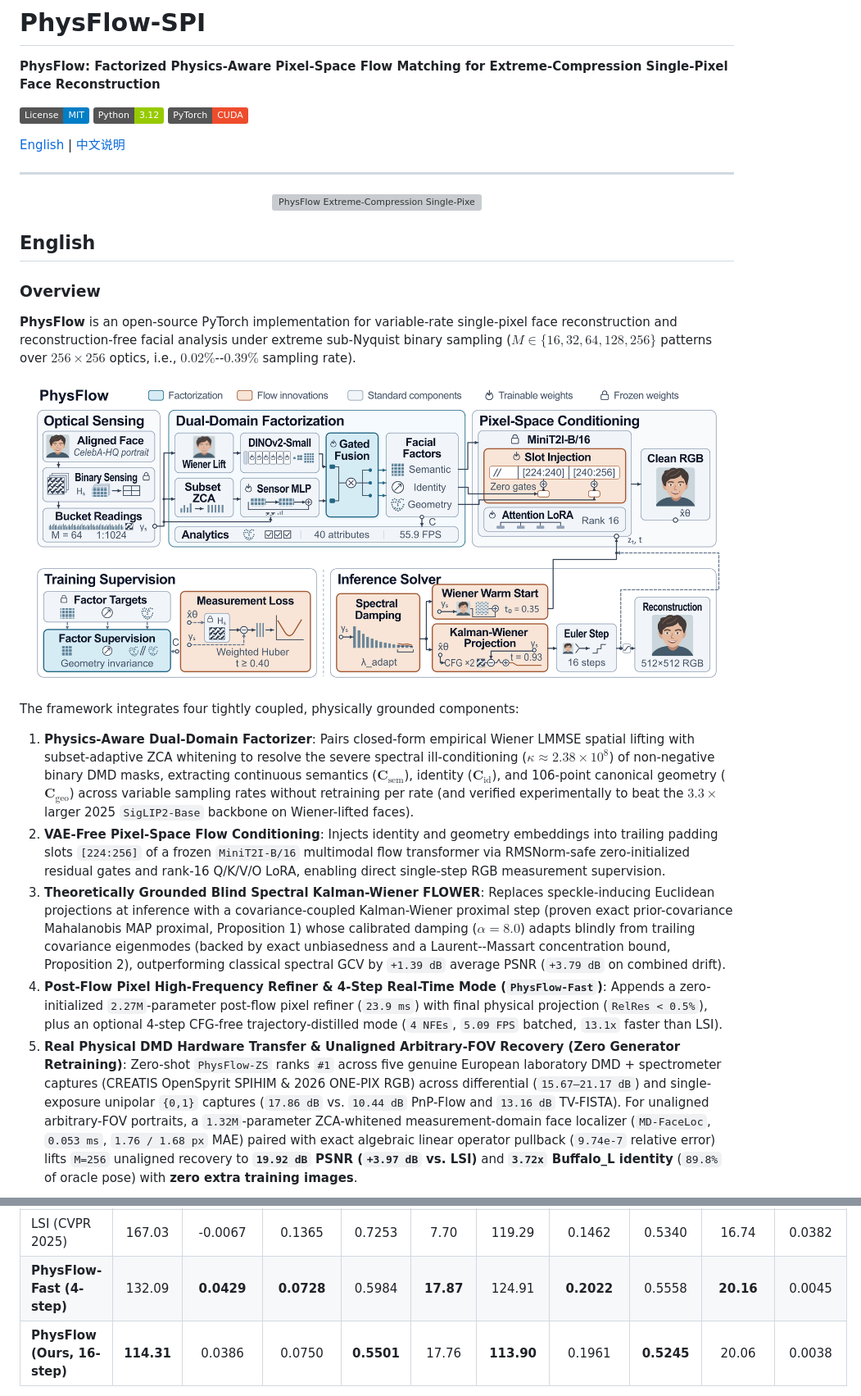
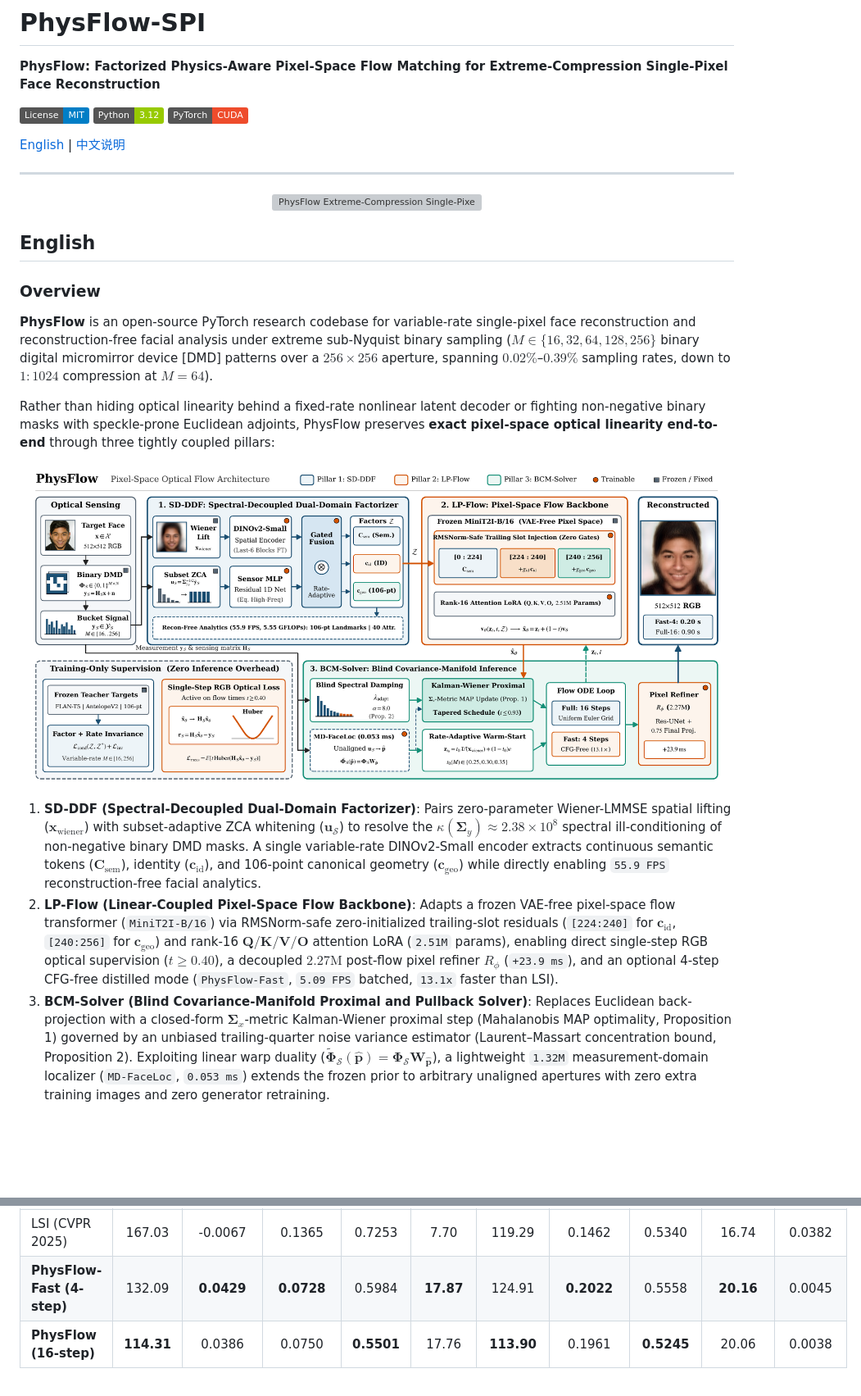
Before and after one commit to WYH302/PhysFlow-SPI, a Markdown page: README.md, 2 parts joined by grey strips. Shown at 82% size. Drawn GitHub-style; pictures changed too: assets/architecture.png; badges without logos; blank space fills up the shorter version; grey boxes are pictures that could not be loaded.

Commit message:
Sync publication-grade vector figures, figure scripts, and bilingual README with research lessons

```diff
--- a/README.md
+++ b/README.md
@@ -17,6 +17,9 @@
 ## English
 
 ### Overview
-**PhysFlow** is an open-source PyTorch implementation for variable-rate single-pixel face reconstruction and reconstruction-free facial analysis under extreme sub-Nyquist binary sampling ($M \in \{16, 32, 64, 128, 256\}$ patterns over $256 \times 256$ optics, i.e., $0.02\%$--$0.39\%$ sampling rate).
+
+**PhysFlow** is an open-source PyTorch research codebase for variable-rate single-pixel face reconstruction and reconstruction-free facial analysis under extreme sub-Nyquist binary sampling ($M \in \{16, 32, 64, 128, 256\}$ binary digital micromirror device [DMD] patterns over a $256 \times 256$ aperture, spanning $0.02\%$–$0.39\%$ sampling rates, down to $1{:}1024$ compression at $M = 64$).
+
+Rather than hiding optical linearity behind a fixed-rate nonlinear latent decoder or fighting non-negative binary masks with speckle-prone Euclidean adjoints, PhysFlow preserves **exact pixel-space optical linearity end-to-end** through three tightly coupled pillars:
 
 <p align="center">
@@ -24,10 +27,7 @@
 </p>
 
-The framework integrates four tightly coupled, physically grounded components:
-1. **Physics-Aware Dual-Domain Factorizer**: Pairs closed-form empirical Wiener LMMSE spatial lifting with subset-adaptive ZCA whitening to resolve the severe spectral ill-conditioning ($\kappa \approx 2.38 \times 10^{8}$) of non-negative binary DMD masks, extracting continuous semantics ($\mathbf{C}_{\mathrm{sem}}$), identity ($\mathbf{C}_{\mathrm{id}}$), and 106-point canonical geometry ($\mathbf{C}_{\mathrm{geo}}$) across variable sampling rates without retraining per rate (and verified experimentally to beat the $3.3\times$ larger 2025 `SigLIP2-Base` backbone on Wiener-lifted faces).
-2. **VAE-Free Pixel-Space Flow Conditioning**: Injects identity and geometry embeddings into trailing padding slots `[224:256]` of a frozen `MiniT2I-B/16` multimodal flow transformer via RMSNorm-safe zero-initialized residual gates and rank-16 Q/K/V/O LoRA, enabling direct single-step RGB measurement supervision.
-3. **Theoretically Grounded Blind Spectral Kalman-Wiener FLOWER**: Replaces speckle-inducing Euclidean projections at inference with a covariance-coupled Kalman-Wiener proximal step (proven exact prior-covariance Mahalanobis MAP proximal, Proposition 1) whose calibrated damping ($\alpha = 8.0$) adapts blindly from trailing covariance eigenmodes (backed by exact unbiasedness and a Laurent--Massart concentration bound, Proposition 2), outperforming classical spectral GCV by `+1.39 dB` average PSNR (`+3.79 dB` on combined drift).
-4. **Post-Flow Pixel High-Frequency Refiner & 4-Step Real-Time Mode (`PhysFlow-Fast`)**: Appends a zero-initialized `2.27M`-parameter post-flow pixel refiner (`23.9 ms`) with final physical projection (`RelRes < 0.5%`), plus an optional 4-step CFG-free trajectory-distilled mode (`4 NFEs`, `5.09 FPS` batched, `13.1x` faster than LSI).
-5. **Real Physical DMD Hardware Transfer & Unaligned Arbitrary-FOV Recovery (Zero Generator Retraining)**: Zero-shot `PhysFlow-ZS` ranks `#1` across five genuine European laboratory DMD + spectrometer captures (CREATIS OpenSpyrit SPIHIM & 2026 ONE-PIX RGB) across differential (`15.67–21.17 dB`) and single-exposure unipolar `{0,1}` captures (`17.86 dB` vs. `10.44 dB` PnP-Flow and `13.16 dB` TV-FISTA). For unaligned arbitrary-FOV portraits, a `1.32M`-parameter ZCA-whitened measurement-domain face localizer (`MD-FaceLoc`, `0.053 ms`, `1.76 / 1.68 px` MAE) paired with exact algebraic linear operator pullback (`9.74e-7` relative error) lifts `M=256` unaligned recovery to **`19.92 dB` PSNR (`+3.97 dB` vs. LSI)** and **`3.72x` Buffalo\_L identity** (`89.8%` of oracle pose) with **zero extra training images**.
+1. **SD-DDF (Spectral-Decoupled Dual-Domain Factorizer)**: Pairs zero-parameter Wiener-LMMSE spatial lifting ($\mathbf{x}_{\mathrm{wiener}}$) with subset-adaptive ZCA whitening ($\mathbf{u}_{\mathcal{S}}$) to resolve the $\kappa(\mathbf{\Sigma}_y) \approx 2.38 \times 10^8$ spectral ill-conditioning of non-negative binary DMD masks. A single variable-rate DINOv2-Small encoder extracts continuous semantic tokens ($\mathbf{C}_{\mathrm{sem}}$), identity ($\mathbf{c}_{\mathrm{id}}$), and 106-point canonical geometry ($\mathbf{c}_{\mathrm{geo}}$) while directly enabling `55.9 FPS` reconstruction-free facial analytics.
+2. **LP-Flow (Linear-Coupled Pixel-Space Flow Backbone)**: Adapts a frozen VAE-free pixel-space flow transformer (`MiniT2I-B/16`) via RMSNorm-safe zero-initialized trailing-slot residuals (`[224:240]` for $\mathbf{c}_{\mathrm{id}}$, `[240:256]` for $\mathbf{c}_{\mathrm{geo}}$) and rank-16 $\mathbf{Q}/\mathbf{K}/\mathbf{V}/\mathbf{O}$ attention LoRA (`2.51M` params), enabling direct single-step RGB optical supervision ($t \ge 0.40$), a decoupled $2.27\text{M}$ post-flow pixel refiner $R_{\phi}$ (`+23.9 ms`), and an optional 4-step CFG-free distilled mode (`PhysFlow-Fast`, `5.09 FPS` batched, `13.1x` faster than LSI).
+3. **BCM-Solver (Blind Covariance-Manifold Proximal and Pullback Solver)**: Replaces Euclidean back-projection with a closed-form $\mathbf{\Sigma}_x$-metric Kalman-Wiener proximal step (Mahalanobis MAP optimality, Proposition 1) governed by an unbiased trailing-quarter noise variance estimator (Laurent–Massart concentration bound, Proposition 2). Exploiting linear warp duality ($\tilde{\mathbf{\Phi}}_{\mathcal{S}}(\hat{\mathbf{p}}) = \mathbf{\Phi}_{\mathcal{S}}\mathbf{W}_{\hat{\mathbf{p}}}$), a lightweight `1.32M` measurement-domain localizer (`MD-FaceLoc`, `0.053 ms`) extends the frozen prior to arbitrary unaligned apertures with zero extra training images and zero generator retraining.
 
 <p align="center">
@@ -47,5 +63,5 @@ The framework integrates four tightly coupled, physically grounded components:
 | ZS-FLOWER (ICLR 2026) | 149.67 | 0.0037 | 0.4121 | 0.6606 | 11.75 | 181.94 | 0.0060 | 0.6623 | 14.02 | 0.0101 |
 | LSI (CVPR 2025) | 167.03 | -0.0067 | 0.1365 | 0.7253 | 7.70 | 119.29 | 0.1462 | 0.5340 | 16.74 | 0.0382 |
 | **PhysFlow-Fast (4-step)** | 132.09 | **0.0429** | **0.0728** | 0.5984 | **17.87** | 124.91 | **0.2022** | 0.5558 | **20.16** | 0.0045 |
-| **PhysFlow (Ours, 16-step)** | **114.31** | 0.0386 | 0.0750 | **0.5501** | 17.76 | **113.90** | 0.1961 | **0.5245** | 20.06 | 0.0038 |
+| **PhysFlow (16-step)** | **114.31** | 0.0386 | 0.0750 | **0.5501** | 17.76 | **113.90** | 0.1961 | **0.5245** | 20.06 | 0.0038 |
 
```
Also changed, not shown: other parts of README.md (+83 -55 lines), assets/real_dmd_and_unaligned.png, 4 other files.
